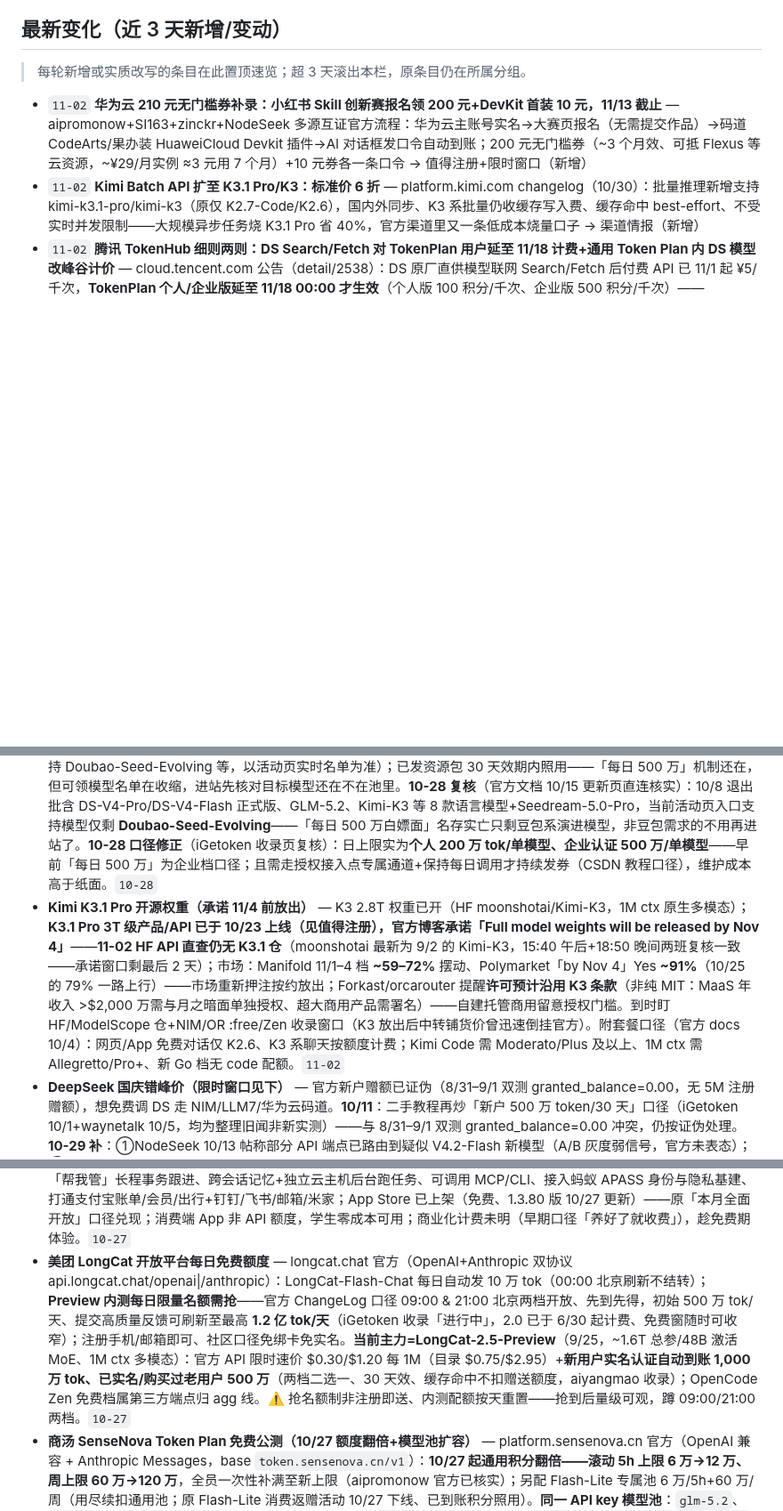
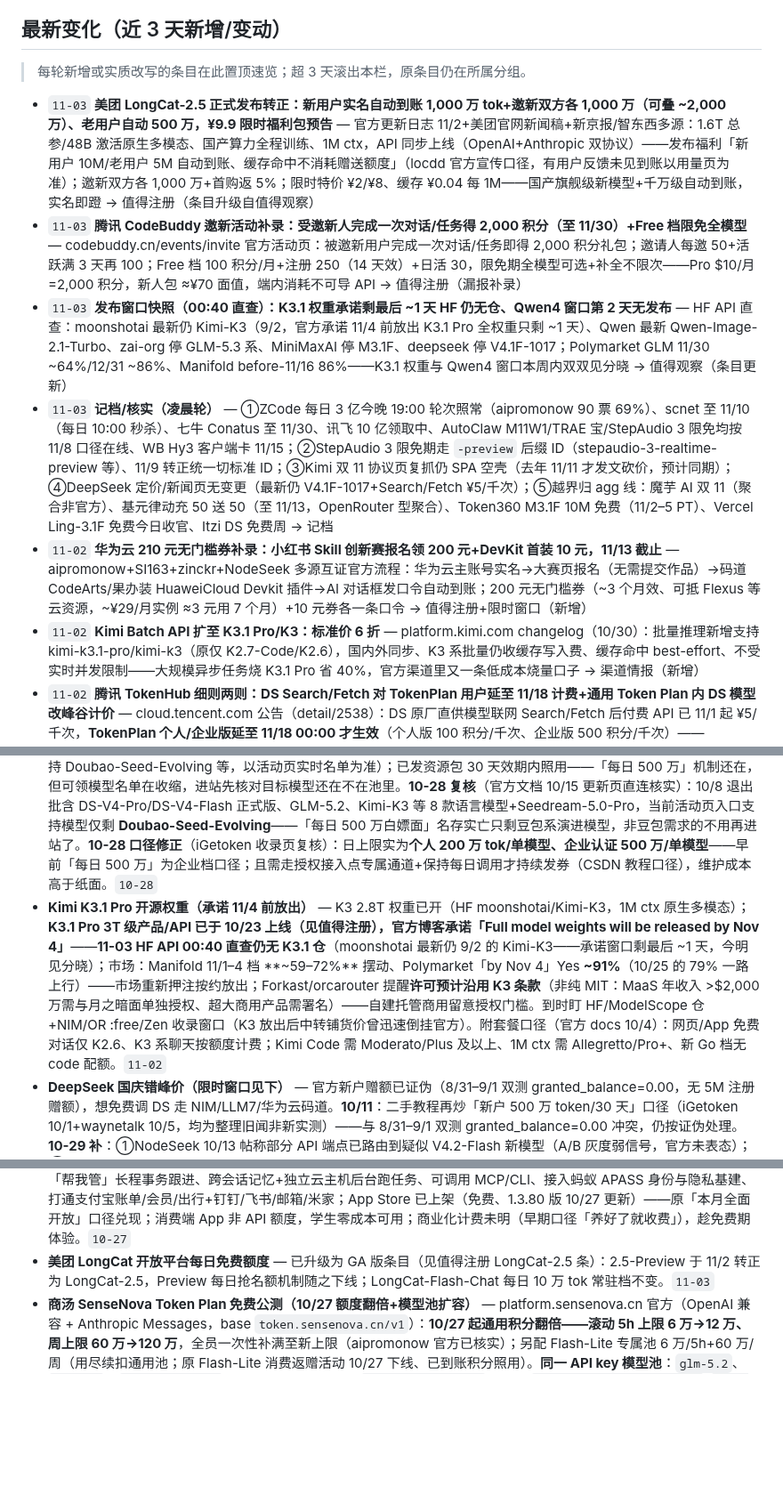
Before and after one commit to LISOP9527/ai-briefings, a Markdown page: deals/cn.md, 3 parts joined by grey strips. Shown at 89% size. GitHub-like rendering; blank space fills up the shorter version.

Commit message:
deals: update cn.md

```diff
--- a/deals/cn.md
+++ b/deals/cn.md
@@ -7,6 +7,10 @@
 
 > 每轮新增或实质改写的条目在此置顶速览；超 3 天滚出本栏，原条目仍在所属分组。
 
+- `11-03` **美团 LongCat-2.5 正式发布转正：新用户实名自动到账 1,000 万 tok+邀新双方各 1,000 万（可叠 ~2,000 万）、老用户自动 500 万，¥9.9 限时福利包预告** — 官方更新日志 11/2+美团官网新闻稿+新京报/智东西多源：1.6T 总参/48B 激活原生多模态、国产算力全程训练、1M ctx，API 同步上线（OpenAI+Anthropic 双协议）——发布福利「新用户 10M/老用户 5M 自动到账、缓存命中不消耗赠送额度」（locdd 官方宣传口径，有用户反馈未见到账以用量页为准）；邀新双方各 1,000 万+首购返 5%；限时特价 ¥2/¥8、缓存 ¥0.04 每 1M——国产旗舰级新模型+千万级自动到账，实名即蹬 → 值得注册（条目升级自值得观察）
+- `11-03` **腾讯 CodeBuddy 邀新活动补录：受邀新人完成一次对话/任务得 2,000 积分（至 11/30）+Free 档限免全模型** — codebuddy.cn/events/invite 官方活动页：被邀新用户完成一次对话/任务即得 2,000 积分礼包；邀请人每邀 50+活跃满 3 天再 100；Free 档 100 积分/月+注册 250（14 天效）+日活 30，限免期全模型可选+补全不限次——Pro $10/月=2,000 积分，新人包 ≈¥70 面值，端内消耗不可导 API → 值得注册（漏报补录）
+- `11-03` **发布窗口快照（00:40 直查）：K3.1 权重承诺剩最后 ~1 天 HF 仍无仓、Qwen4 窗口第 2 天无发布** — HF API 直查：moonshotai 最新仍 Kimi-K3（9/2，官方承诺 11/4 前放出 K3.1 Pro 全权重只剩 ~1 天）、Qwen 最新 Qwen-Image-2.1-Turbo、zai-org 停 GLM-5.3 系、MiniMaxAI 停 M3.1F、deepseek 停 V4.1F-1017；Polymarket GLM 11/30 ~64%/12/31 ~86%、Manifold before-11/16 86%——K3.1 权重与 Qwen4 窗口本周内双双见分晓 → 值得观察（条目更新）
+- `11-03` **记档/核实（凌晨轮）** — ①ZCode 每日 3 亿今晚 19:00 轮次照常（aipromonow 90 票 69%）、scnet 至 11/10（每日 10:00 秒杀）、七牛 Conatus 至 11/30、讯飞 10 亿领取中、AutoClaw M11W1/TRAE 宝/StepAudio 3 限免均按 11/8 口径在线、WB Hy3 客户端卡 11/15；②StepAudio 3 限免期走 `-preview` 后缀 ID（stepaudio-3-realtime-preview 等）、11/9 转正统一切标准 ID；③Kimi 双 11 协议页复抓仍 SPA 空壳（去年 11/11 才发文砍价，预计同期）；④DeepSeek 定价/新闻页无变更（最新仍 V4.1F-1017+Search/Fetch ¥5/千次）；⑤越界归 agg 线：魔芋 AI 双 11（聚合非官方）、基元律动充 50 送 50（至 11/13，OpenRouter 型聚合）、Token360 M3.1F 10M 免费（11/2–5 PT）、Vercel Ling-3.1F 免费今日收官、Itzi DS 免费周 → 记档
 - `11-02` **华为云 210 元无门槛券补录：小红书 Skill 创新赛报名领 200 元+DevKit 首装 10 元，11/13 截止** — aipromonow+SI163+zinckr+NodeSeek 多源互证官方流程：华为云主账号实名→大赛页报名（无需提交作品）→码道 CodeArts/果办装 HuaweiCloud Devkit 插件→AI 对话框发口令自动到账；200 元无门槛券（~3 个月效、可抵 Flexus 等云资源，~¥29/月实例 ≈3 元用 7 个月）+10 元券各一条口令 → 值得注册+限时窗口（新增）
 - `11-02` **Kimi Batch API 扩至 K3.1 Pro/K3：标准价 6 折** — platform.kimi.com changelog（10/30）：批量推理新增支持 kimi-k3.1-pro/kimi-k3（原仅 K2.7-Code/K2.6），国内外同步、K3 系批量仍收缓存写入费、缓存命中 best-effort、不受实时并发限制——大规模异步任务烧 K3.1 Pro 省 40%，官方渠道里又一条低成本烧量口子 → 渠道情报（新增）
 - `11-02` **腾讯 TokenHub 细则两则：DS Search/Fetch 对 TokenPlan 用户延至 11/18 计费+通用 Token Plan 内 DS 模型改峰谷计价** — cloud.tencent.com 公告（detail/2538）：DS 原厂直供模型联网 Search/Fetch 后付费 API 已 11/1 起 ¥5/千次，**TokenPlan 个人/企业版延至 11/18 00:00 才生效**（个人版 100 积分/千次、企业版 500 积分/千次）——TokenPlan 用户还有 16 天免费检索窗；另 SI163 复核：10/30 22:30 起通用 Token Plan 内非原厂 DS 模型改峰谷计价（工作日 9–12/14–18 高峰），GLM/Kimi/Auto/Hy 不走峰谷 → 渠道情报（新增）
@@ -87,6 +93,6 @@
 - **MiniMax 下一代窗口（M3.1 Pro /「M78」泄露信号）** — 官方侧：10/19 M3.1 Flash 公告预告「追求更高智能上限的 Pro 版本稍后见面」，无日期/规格（DataLearner 目录占位 11/19 非官方）；泄露侧：**@NFT_Chen 10/31 X 帖**（青云TOP 11/1 日报聚合）——训练中检查点「**M78**」疑似 ~2 万亿参数（远超 M3.1F 428B、前代 M2 ~230B）、缓存命中率 99.3%、TTFT 6.2s·39tok/s、长上下文实测总 tokens 超 600 万+输出 6.6 万——训练中断点即此水平，若属实或为 M3.1 Pro/下一代旗舰线内核。⚠️ 单一泄露源+聚合站、未获官方或多源证实，按低置信信号记档（对照：M3.1F 发布前亦有「Space Bunny」盲测泄露链兑现先例）。Manifold 11 月盘「MiniMax 任一模型发布」**53%**。发布日盯 M Plan/MiniMax Code 免费窗惯例（M3.1F 发布时 Code 无限周+OR :free 72h）。`11-02`
 - **OpenCSG（opencsg.com，国内开源社区平台）** — 国内对标 Hugging Face 的模型托管社区（CSGHub 开源，Pre-A 独角兽、上海国资背景）：新注册送 **¥50 体验金**（走邀请链接 ¥99）。**10-28 纠正**：早前「站内国模按 $0 计费」口径被 NodeSeek t/987914 楼主实测翻案——账单显示 glm-5.3-flash 烧 290 万 tok 扣 ¥0.84、qwen3.8-flash 1,173 万 tok 扣 ¥1.86、ds-v4-pro 101 万 tok 扣 ¥2.74，**实为低价扣赠金非免费**（价格确实便宜、¥99 能蹬很久，可自己手机号互邀再领）；API 入口 `ai.space.opencsg.com/v1`、高负载偶发 429。真实形态=一次性 ¥99 蹬量包+低单价，非长期白嫖面。⚠️ 社区有「偷数据」指控（单帖口径未实锤）——涉密代码别上；账户路径：个人信息→秘钥→API Keys。`10-28`
 - **火山方舟「协作奖励计划」二期（每日 500 万/模型）** — 官方活动（buguoshixc 聚合站 crawler 实读火山方舟产品页「最新活动」区+waynetalk 教程互证）：控制台每日可领**单模型最高 500 万 token** 免费额度、「二期已全面升级」、未标截止日期；门槛=火山引擎实名认证（个人认证填身份证即可）——量级≈每日一发 5M 的官方长期白嫖源，接 ark 官方端点不走中转、豆包/DS/GLM/Kimi 全系可选。⚠️ 官方页未直连复核（volcengine 不在本机 allowlist），额度以控制台活动页为准；与已泄出的 Agent Plan 共享 key 是两码事（那是别人付费订阅，别用）。**10/27 池子收窄**（官方协作奖励文档 10/15 更新）：9/1 与 10/8 两批模型合作到期退出、停发每日奖励包（10/8 批 9 款），仍在计划的模型可正常领取（入口支持 Doubao-Seed-Evolving 等，以活动页实时名单为准）；已发资源包 30 天效期内照用——「每日 500 万」机制还在，但可领模型名单在收缩，进站先核对目标模型还在不在池里。**10-28 复核**（官方文档 10/15 更新页直连核实）：10/8 退出批含 DS-V4-Pro/DS-V4-Flash 正式版、GLM-5.2、Kimi-K3 等 8 款语言模型+Seedream-5.0-Pro，当前活动页入口支持模型仅剩 **Doubao-Seed-Evolving**——「每日 500 万白嫖面」名存实亡只剩豆包系演进模型，非豆包需求的不用再进站了。**10-28 口径修正**（iGetoken 收录页复核）：日上限实为**个人 200 万 tok/单模型、企业认证 500 万/单模型**——早前「每日 500 万」为企业档口径；且需走授权接入点专属通道+保持每日调用才持续发券（CSDN 教程口径），维护成本高于纸面。`10-28`
-- **Kimi K3.1 Pro 开源权重（承诺 11/4 前放出）** — K3 2.8T 权重已开（HF moonshotai/Kimi-K3，1M ctx 原生多模态）；**K3.1 Pro 3T 级产品/API 已于 10/23 上线（见值得注册），官方博客承诺「Full model weights will be released by Nov 4」**——**11-02 HF API 直查仍无 K3.1 仓**（moonshotai 最新为 9/2 的 Kimi-K3，15:40 午后+18:50 晚间两班复核一致——承诺窗口剩最后 2 天）；市场：Manifold 11/1–4 档 **~59–72%** 摆动、Polymarket「by Nov 4」Yes **~91%**（10/25 的 79% 一路上行）——市场重新押注按约放出；Forkast/orcarouter 提醒**许可预计沿用 K3 条款**（非纯 MIT：MaaS 年收入 >$2,000 万需与月之暗面单独授权、超大商用产品需署名）——自建托管商用留意授权门槛。到时盯 HF/ModelScope 仓+NIM/OR :free/Zen 收录窗口（K3 放出后中转铺货价曾迅速倒挂官方）。附套餐口径（官方 docs 10/4）：网页/App 免费对话仅 K2.6、K3 系聊天按额度计费；Kimi Code 需 Moderato/Plus 及以上、1M ctx 需 Allegretto/Pro+、新 Go 档无 code 配额。`11-02`
+- **Kimi K3.1 Pro 开源权重（承诺 11/4 前放出）** — K3 2.8T 权重已开（HF moonshotai/Kimi-K3，1M ctx 原生多模态）；**K3.1 Pro 3T 级产品/API 已于 10/23 上线（见值得注册），官方博客承诺「Full model weights will be released by Nov 4」**——**11-03 HF API 00:40 直查仍无 K3.1 仓**（moonshotai 最新仍 9/2 的 Kimi-K3——承诺窗口剩最后 ~1 天，今明见分晓）；市场：Manifold 11/1–4 档 **~59–72%** 摆动、Polymarket「by Nov 4」Yes **~91%**（10/25 的 79% 一路上行）——市场重新押注按约放出；Forkast/orcarouter 提醒**许可预计沿用 K3 条款**（非纯 MIT：MaaS 年收入 >$2,000 万需与月之暗面单独授权、超大商用产品需署名）——自建托管商用留意授权门槛。到时盯 HF/ModelScope 仓+NIM/OR :free/Zen 收录窗口（K3 放出后中转铺货价曾迅速倒挂官方）。附套餐口径（官方 docs 10/4）：网页/App 免费对话仅 K2.6、K3 系聊天按额度计费；Kimi Code 需 Moderato/Plus 及以上、1M ctx 需 Allegretto/Pro+、新 Go 档无 code 配额。`11-02`
 - **DeepSeek 国庆错峰价（限时窗口见下）** — 官方新户赠额已证伪（8/31–9/1 双测 granted_balance=0.00，无 5M 注册赠额），想免费调 DS 走 NIM/LLM7/华为云码道。**10/11**：二手教程再炒「新户 500 万 token/30 天」口径（iGetoken 10/1+waynetalk 10/5，均为整理旧闻非新实测）——与 8/31–9/1 双测 granted_balance=0.00 冲突，仍按证伪处理。**10-29 补**：①NodeSeek 10/13 帖称部分 API 端点已路由到疑似 V4.2-Flash 新模型（A/B 灰度弱信号，官方未表态）；②**官网指纹 10/27 晚更换**（快科技+社区实测：18:21 出现两枚新指纹、19:07 三模型收敛至一枚；旧指纹=V4.1F-1017 在用 checkpoint，新指纹加密解读不出）——后台换 checkpoint 坐实，是 V4.2-Flash 灰度还是同模型重部署待明日分晓；③waifuai 模型日历预测 DeepSeek V4.1 Pro ~11/12、V4.2 Flash ~12/3、V5 ~2027/2（低置信）——新版本发布日按惯例盯官方免费窗/各平台 0x 收录再上车。**11-02 复核**：指纹更换已过 5 天官方仍未表态、无 V4.1 Pro/V4.2 发布（deepseek.com/news 最新仍 9/10 V4.1 Flash 条目）；网传「v4.1-flash-1013」为内部候选迭代非独立 V4.2（大数跨境 10/14 澄清）。**11-02 新开源**：Harness 团队 10/31 晚公开 **dsh-superagent**（MIT、研究原型 v0.1.0）+设计长文——Router-Worker 双层编码 Agent：监听 GitHub/飞书消息流自动开工单、各工单独立会话与目录并行、事件驱动「静默复现并修复」投机执行、>5s 命令转后台+独立 Watchdog 纠偏；本地跑（Node 22.19+/Python/tmux/gh CLI），模型跟随 Harness profile 配置——对标 Claude Code 的主动式 Agent，模拟环境 p95 完工 15.7min vs 单会话 29.5min（真实编码质量未测）；免费用自有 Key 即可跑，非额度活动但属官方新工具面。**11-02 榜讯**：V4.1F-1017 登顶 Agent Arena+Code Arena:WebDev 开源榜（总榜 11、7,498 会话净改善 5.13%、任务成功确认与 Bash 可靠性开源第一、单任务成本中位 ~$0.18 列帕累托前沿，IT之家 10/20）——纸面性价比佐证；网传「DeepSeek V4.1 Flash Max 隐身新模型」实为 Arena 榜单条目名（Max=思考档）非新模型。`11-02`
 - **"6+1" 平台（华为系中平台，站名见 L 站 t/2983266 原贴图）** — 拉 5 人头送 ¥58 + 19-18 充值券（小黄鱼人头 ~¥1.2/个），折合 ~¥7 换 ~¥70 国模额度（含 K3，官方同价，DS 走火山/阿里官渠、速率高）；⚠️ 需实名认证+拉人头；社区提醒：DS 峰谷自定（8–22 峰）、邀请赠额曾全按峰价结算、赠额 40 天有效期 → 验货级，薅完即走别充值。`10-04`
@@ -94,7 +100,7 @@
 - **蚂蚁百灵官方平台 Ling-3.1-flash 限免两周** — 蚂蚁集团百灵开放平台（api.ant-ling.com，OpenAI+Anthropic 双协议兼容）：Ling-3.1-flash 输入/输出/缓存读全部按 0 元计、体验期两周（截止日未公示，自 ~10/9 起约至 10/23）；同期 Ling-3.0-flash 2.5 折（¥0.125/¥0.375）、VL 版 2.8 折——同模型继 OR（至 10/13）/Vercel（至 10/13）后第三个 $0 渠道且窗口更长；二线备胎模型，通 Claude Code/Kilo Code 等工具集成（aipromonow 10/9 实录）。**10/17 规则重构**（freetokens 时间线+官方公告口径）：两周限免 10/15 结束转付费 ¥0.50/¥1.50（75 折）；**日免 50 万 token 档 10/31 23:59 截止**，11/1 起改每月 1 号发 ¥10 代金券（提前升级得一次性 ¥20 券 60 天效期、新用户注册即得 ¥20 券）——长期白嫖窗进入最后两周倒计时，要蹬的 10/31 前用完日免档。**10/27 定价页复核**：Ling-3.1-flash 实为**限时 2.5 折** ¥0.50/¥1.50/缓存 ¥0.10（原 ¥2/¥6/¥0.4，上轮「75 折」表述修正）、Ling-3.0-flash/-VL 2.8 折 ¥0.14/¥0.42；spring4all 10/26 复核停发时点=10/31 23:59:59 北京、月度 ¥10 券**当月底过期不结转**。**10-29 补**：①Ling-3.1-flash-1019 权重 10/28 已 MIT 开源（560B/25B、1M ctx、含 Base 版——见渠道情报），API 侧 Ling-3.1-flash 官方文档仍标 256K ctx、版本未同步；②官方 FAQ 细则补：日免 50 万 tok **每日 02:00 前自动发放**、当日未用不结转、额度到账前产生费用从余额扣；API 需绑支付宝、Ling Studio open API QPS 限 2——蹬量的明后两天把日免档烧完；③官方下架公告页实锤：`Ling-2.6-1T`/`Ring-2.6-1T`/`Ling-2.6-flash` 三款 **2026/11/15 00:00（UTC+8）下线**，官方推荐迁 `Ling-3.1-flash`——存量调用两周内切版。**11-02 新计费已生效**：日免 50 万已如期停发，11/1 首张 **¥10 月度抵扣券**已发（当月底过期不结转、1 日后升级当月不补发）；升级礼包 ¥20 券（60 天）与新用户注册 ¥20 券不变——免费面从「日免」降级为「月券+新户券」，白嫖量级缩水至每月 ¥10 面值。`11-02`
 - **七牛云 AI 推理邀请活动** — 官方活动规则页（developer.qiniu.com aitokenapi/13082 + qiniu.com/ai/promotion/invite 双源）：邀新双方各得 **300 万 token 通用资源包**（邀请人可累计，手动领取截止 2026/12/30，资源包 2 年效期，奖励额度日释放上限 1000 万/TPD）；⚠️ 需个人实名认证（新用户有 24h 免认证体验期），模型偏旧一代（claude-4.5 sonnet/haiku、Kimi 2.5、GLM-4.7、MiniMax M2.1 等，第三方稿称新用户注册即得 1000 万与官方 300 万/邀口径有出入，以控制台资源包页为准）——国内正规云厂、非中转，实名可接受者+能互拉同学的值得注册，否则备胎。`10-08`
 - **蚂蚁「灵光」2.0（蚂蚁集团 Personal Agent，已发布）** — **10/27 正式发布**（一财/财经网多源）：对标 Meta Muse 的「帮我管」长程事务跟进、跨会话记忆+独立云主机后台跑任务、可调用 MCP/CLI、接入蚂蚁 APASS 身份与隐私基建、打通支付宝账单/会员/出行+钉钉/飞书/邮箱/米家；App Store 已上架（免费、1.3.80 版 10/27 更新）——原「本月全面开放」口径兑现；消费端 App 非 API 额度，学生零成本可用；商业化计费未明（早期口径「养好了就收费」），趁免费期体验。`10-27`
-- **美团 LongCat 开放平台每日免费额度** — longcat.chat 官方（OpenAI+Anthropic 双协议 api.longcat.chat/openai|/anthropic）：LongCat-Flash-Chat 每日自动发 10 万 tok（00:00 北京刷新不结转）；**Preview 内测每日限量名额需抢**——官方 ChangeLog 口径 09:00 & 21:00 北京两档开放、先到先得，初始 500 万 tok/天、提交高质量反馈可刷新至最高 **1.2 亿 tok/天**（iGetoken 收录「进行中」，2.0 已于 6/30 起计费、免费窗随时可收窄）；注册手机/邮箱即可、社区口径免绑卡免实名。**当前主力=LongCat-2.5-Preview**（9/25，~1.6T 总参/48B 激活 MoE、1M ctx 多模态）：官方 API 限时速价 $0.30/$1.20 每 1M（目录 $0.75/$2.95）+**新用户实名认证自动到账 1,000 万 tok、已实名/购买过老用户 500 万**（两档二选一、30 天效、缓存命中不扣赠送额度，aiyangmao 收录）；OpenCode Zen 免费档属第三方端点归 agg 线。⚠️ 抢名额制非注册即送、内测配额按天重置——抢到后量级可观，蹲 09:00/21:00 两档。`10-27`
+- **美团 LongCat 开放平台每日免费额度** — 已升级为 GA 版条目（见值得注册 LongCat-2.5 条）：2.5-Preview 于 11/2 转正为 LongCat-2.5，Preview 每日抢名额机制随之下线；LongCat-Flash-Chat 每日 10 万 tok 常驻档不变。`11-03`
 - **商汤 SenseNova Token Plan 免费公测（10/27 额度翻倍+模型池扩容）** — platform.sensenova.cn 官方（OpenAI 兼容 + Anthropic Messages，base `token.sensenova.cn/v1`）：**10/27 起通用积分翻倍——滚动 5h 上限 6 万→12 万、周上限 60 万→120 万**，全员一次性补满至新上限（aipromonow 官方已核实）；另配 Flash-Lite 专属池 6 万/5h+60 万/周（用尽续扣通用池；原 Flash-Lite 消费返赠活动 10/27 下线、已到账积分照用）。**同一 API key 模型池**：`glm-5.2`、`kimi-k3`、`deepseek-flash`（DSv4.1F、1M ctx）、`deepseek-v4-flash`、自研 `sensenova-6.8-flash-lite`/`u1.5-lite`/`u1.5-fast`（图片生成）——能白嫖 GLM-5.2/Kimi K3 的免费面实质变厚，各模型按调用扣不同积分；免绑卡、最多 20 个 key。⚠️ 仅 +86 手机号注册；nodeloc 实测口碑差（「频繁断连/429」「已弃用」口径）——纸面升级明显但可用性仍验货级，先蹬一票测连通率再进工作流。10-27 附注（不变）：消费端「小浣熊」三端礼共 9,000 积分+免费版日领 300——量级有限仅记档。**10-29 消费端窗口**：小浣熊 v1.1.0 官方更新说明——DS-V4.1F-1017/SenseNova-6.8-Flash/6.8-Flash-Lite 三款 0x 限免至 **10/31**（jidan 页写 11/1，按官方 10/31 保守）；新人积分上限实为 **6,000**（注册 3,000+桌面端登录 3,000，网传「三端 9,000」被官方规则证伪）、免费版日领 300——办公 Agent 形态，DS 白嫖窗口剩两天，轻量文档活可蹭。**11-02 复核**：小浣熊 0x 三款已按 10/31 到期收口；Token Plan 免费公测翻倍档仍在（aipromonow 20 票 100% 有效、kimi-k3 10/28 实测可调）；**11-02 口径提示**（SI163）：官方 Free 档页面仅列 6.8-Flash-Lite/U1.5-Fast 两款自研，第三方清单的 GLM-5.2/K3/DS 托管模型与通用池共用性以控制台为准——纸面矛盾按实测（10/28 kimi-k3 可调）但进池前先小调验证。`11-02`
 - **三大运营商 Token 平台（电信星辰 TokenHub 领衔，官方渠道补录）** — 央企云官方 MaaS、非中转（腾讯新闻 10/23 平台对比+L站长期渠道帖）：**电信星辰 TokenHub 编程 TokenPlan 五档 ¥29/89/…/699/月**——入门档 3,000 积分，官方折算 ≈1,429 万 MiniMax-M3 或 462 万 Kimi-K2.6 tok；池含 DS-V4-Pro、DS-V4-Flash-0731、GLM-5.2/5.1、Kimi-K2.6、MiniMax-M3（动态更新），OpenClaw/Claude Code/Codex 等主流工具通接；按量量包 DS-V4-Flash 预览版 **1,000 万 tok ¥9.9**、新客免费 50 万 tok；**联通元景 MaaS** 个人版 ¥10/30/50（1万/3万/5万 元珠、限时折扣、池含 M2.5/GLM-5.2/DS-V4-Flash）、团队版 ¥198/席位 200 万元珠；**移动 MoMA** 个人 Token Plan ¥5–500 七档算力豆+Coding Plan 轻享/专业档+夜间单价减半。**L站口径「天翼云套餐跑了几亿 tok 才耗 10%」**——若属实为月付级里单价最狠的官方通道；⚠️ 模型偏旧一代（无 K3.1/GLM-5.3）、社区评价「智商一般、偶抽风」、云账号实名门槛，积分折算率与限流进站实测后再上车；湖北联通「AI 算力套餐送 3,000 万 tok」仅线下营业厅办理，可及性差仅记档。**10-28 官方文档复核**（ctyun.cn 10/10 更新）：五档价/模型池/积分折算表与收录口径一致（1 积分≈M3 4,762 输入 tok、K2.6 1,538、DS-V4-Flash 3,333、GLM-5.2 1,250）；老 Token 计量套餐（2500 万–6.8 亿/月）已停新购、仅存量可续订——新购只有积分版；工具侧限编程工具内使用、禁裸 API/批量调用。`10-28`
 - **快手万擎 StreamLake（console.streamlake.com，快手官方 MaaS）【漏报补录】** — iGetoken 9/5 收录+aitishiku 实测+官方产品页互证：①**KAT-Coder-Air-V1 官方承诺永久免费 API**（OpenAI 兼容 `wanqing.streamlakeapi.com/api/gateway/v1/endpoints`，模型 ID `kat-coder-air-v1`，轻量免费档、QPS ~1–3 第三方口径）——长期白嫖端点但限流紧，只够调试/轻量脚本；②**新用户注册赠 2,000 万 KAT-Coder-Pro-V1 体验额度**（90 天效、到期清零不自动转付费，SWE-bench Verified 73.4% 官方口径）——一次性蹬量包；平台另集成 DS/GLM/Kimi/MiniMax 主流模型（另有 Coding Plan 订阅，与按量 API 分开）。⚠️ 需实名认证（手机号+身份证）、限国内直连、「永久免费」承诺与产品页标准定价并存以控制台实扣为准、API Key 最多 2 个别泄露防账单；模型梯队偏腰部，免费 Air 档别进工作流、Pro 赠额当验证场合适。`10-28`
```
Also changed, not shown: other parts of deals/cn.md (+6 -5 lines).
